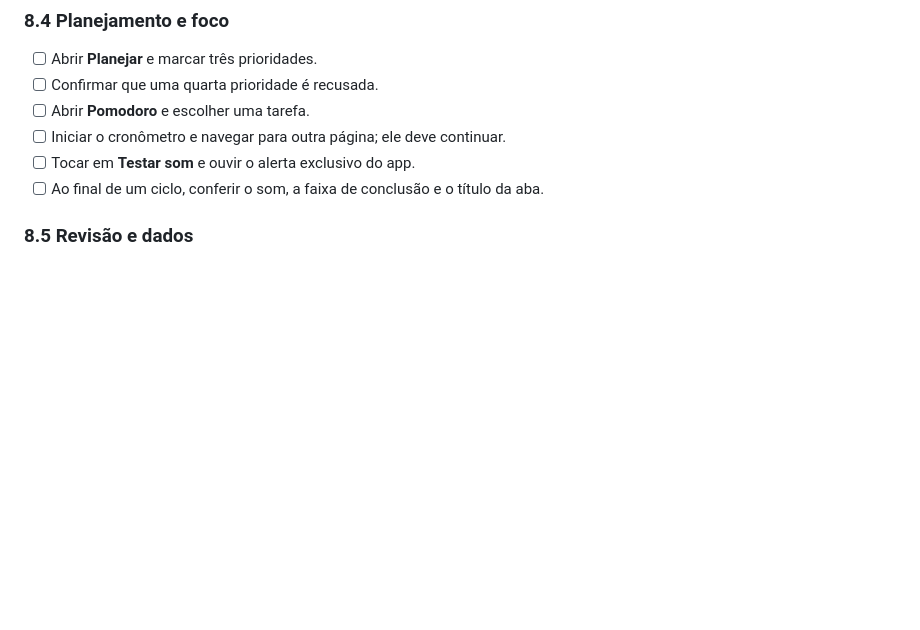
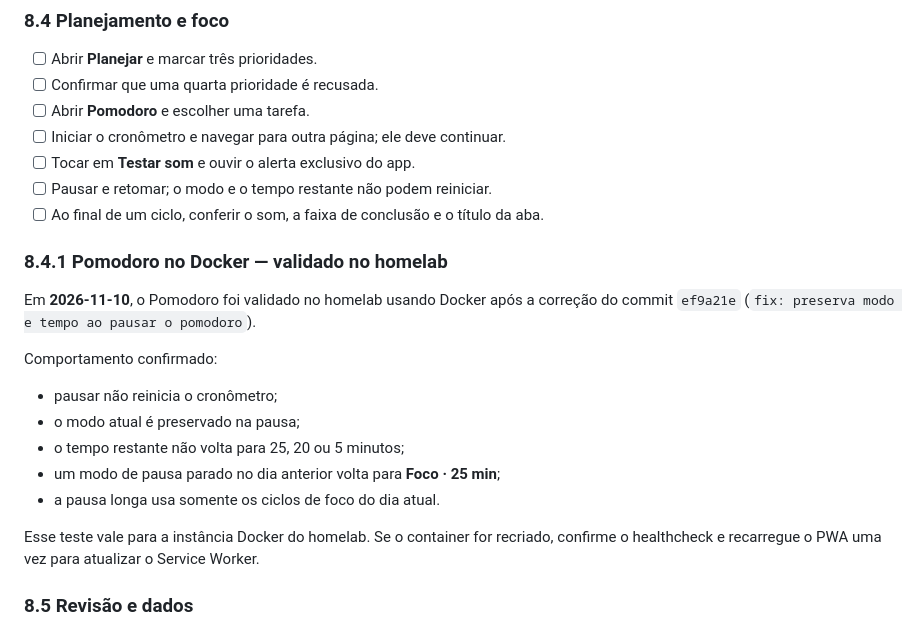
Before and after one commit to leobarros/prodsuite, a Markdown page: docs/RUNBOOK.md, the part around the change. Rendered like a GitHub page; blank space fills up the shorter version.

Commit message:
docs: registra validação do pomodoro no Docker

```diff
--- a/docs/RUNBOOK.md
+++ b/docs/RUNBOOK.md
@@ -489,7 +489,25 @@ Execute na ordem. É um runbook de aceitação, não uma prova de carga.
 - [ ] Abrir **Pomodoro** e escolher uma tarefa.
 - [ ] Iniciar o cronômetro e navegar para outra página; ele deve continuar.
 - [ ] Tocar em **Testar som** e ouvir o alerta exclusivo do app.
+- [ ] Pausar e retomar; o modo e o tempo restante não podem reiniciar.
 - [ ] Ao final de um ciclo, conferir o som, a faixa de conclusão e o título da aba.
+
+### 8.4.1 Pomodoro no Docker — validado no homelab
+
+Em **2026-11-10**, o Pomodoro foi validado no homelab usando Docker após a
+correção do commit `ef9a21e` (`fix: preserva modo e tempo ao pausar o pomodoro`).
+
+Comportamento confirmado:
+
+- pausar não reinicia o cronômetro;
+- o modo atual é preservado na pausa;
+- o tempo restante não volta para 25, 20 ou 5 minutos;
+- um modo de pausa parado no dia anterior volta para **Foco · 25 min**;
+- a pausa longa usa somente os ciclos de foco do dia atual.
+
+Esse teste vale para a instância Docker do homelab. Se o container for
+recriado, confirme o healthcheck e recarregue o PWA uma vez para atualizar o
+Service Worker.
 
 ### 8.5 Revisão e dados
 
```
